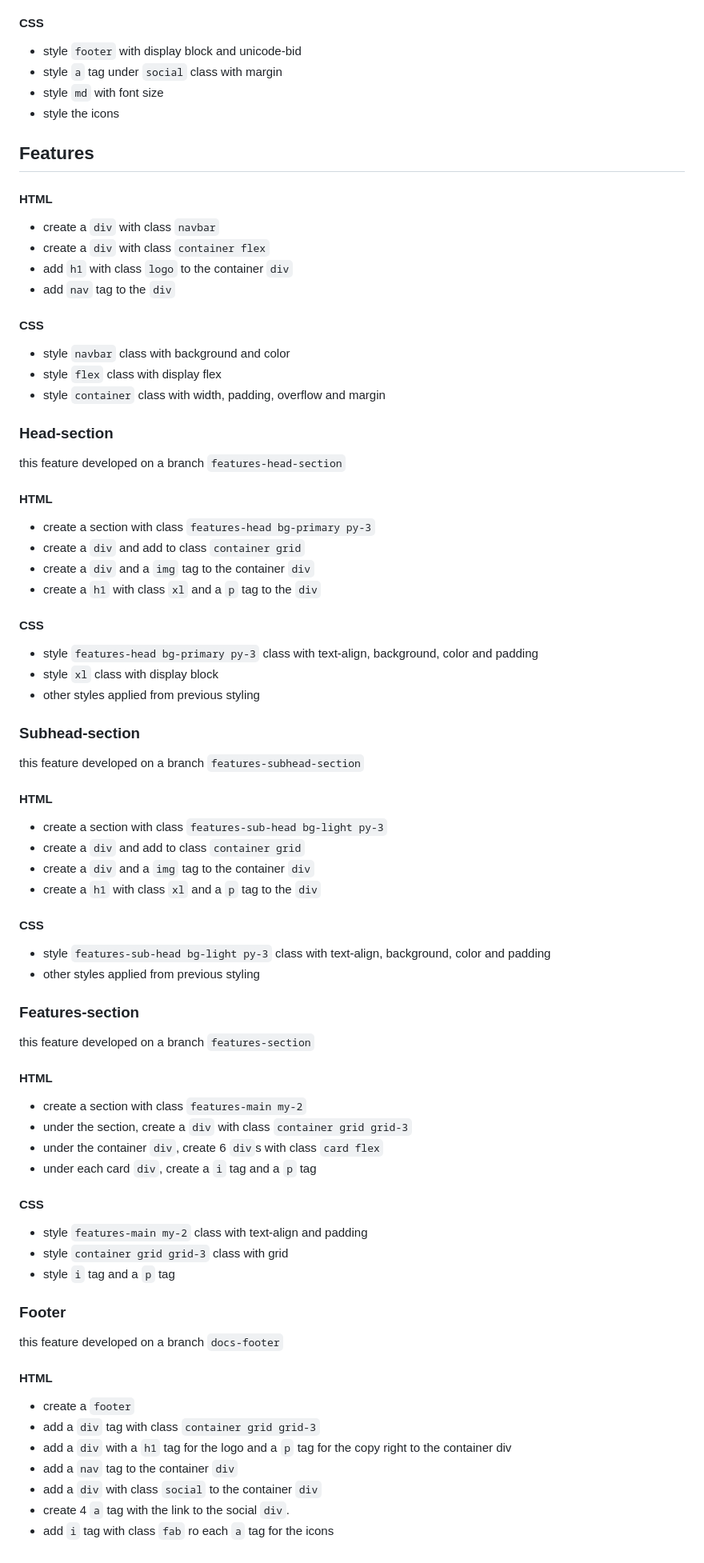
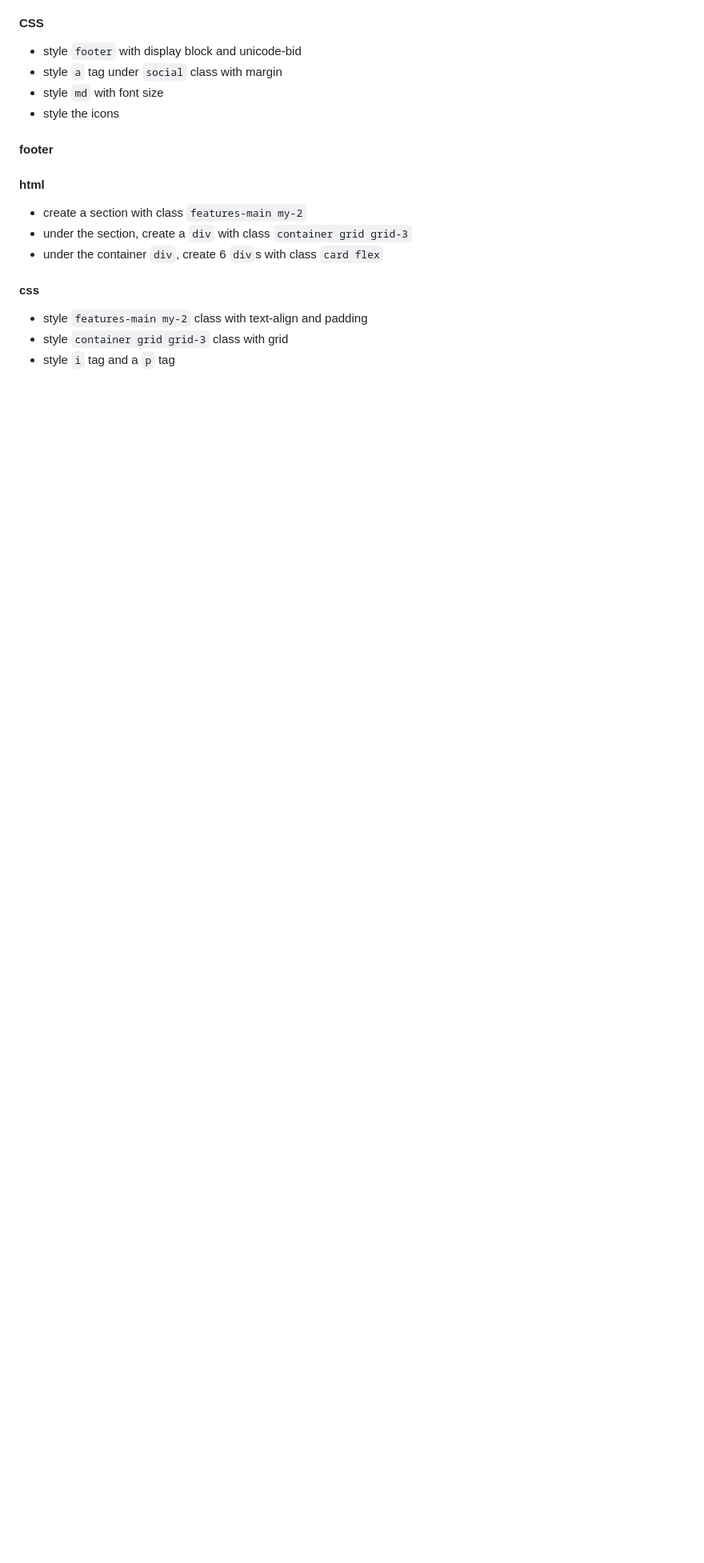
Before and after one commit to harley-dane/portflio1, a Markdown page: planning/development-strategy.md, the part around one of its changes. Shown at 80% size. Drawn GitHub-style; blank space fills up the shorter version.

Commit message:
update ch

```diff
--- a/planning/development-strategy.md
+++ b/planning/development-strategy.md
@@ -126,84 +109,16 @@ this feature developed on a branch `footer`
 - style `md` with font size
 - style the icons
 
-## Features
+#### footer
 
-#### HTML
-
-- create a `div` with class `navbar`
-- create a `div` with class `container flex`
-- add `h1` with class `logo` to the container `div`
-- add `nav` tag to the `div`
-
-#### CSS
-
-- style `navbar` class with background and color
-- style `flex` class with display flex
-- style `container` class with width, padding, overflow and margin
-
-### Head-section
-
-this feature developed on a branch `features-head-section`
-
-#### HTML
-
-- create a section with class `features-head bg-primary py-3`
-- create a `div` and add to class `container grid`
-- create a `div` and a `img` tag to the container `div`
-- create a `h1` with class `xl` and a `p` tag to the `div`
-
-#### CSS
-
-- style `features-head bg-primary py-3` class with text-align, background, color
-  and padding
-- style `xl` class with display block
-- other styles applied from previous styling
-
-### Subhead-section
-
-this feature developed on a branch `features-subhead-section`
-
-#### HTML
-
-- create a section with class `features-sub-head bg-light py-3`
-- create a `div` and add to class `container grid`
-- create a `div` and a `img` tag to the container `div`
-- create a `h1` with class `xl` and a `p` tag to the `div`
-
-#### CSS
-
-- style `features-sub-head bg-light py-3` class with text-align, background,
-  color and padding
-- other styles applied from previous styling
-
-### Features-section
-
-this feature developed on a branch `features-section`
-
-#### HTML
+#### html
 
 - create a section with class `features-main my-2`
 - under the section, create a `div` with class `container grid grid-3`
 - under the container `div`, create 6 `div`s with class `card flex`
-- under each card `div`, create a `i` tag and a `p` tag
 
-#### CSS
+#### css
 
 - style `features-main my-2` class with text-align and padding
 - style `container grid grid-3` class with grid
 - style `i` tag and a `p` tag
-
-### Footer
-
-this feature developed on a branch `docs-footer`
-
-#### HTML
-
-- create a `footer`
-- add a `div` tag with class `container grid grid-3`
-- add a `div` with a `h1` tag for the logo and a `p` tag for the copy right to
-  the container div
-- add a `nav` tag to the container `div`
-- add a `div` with class `social` to the container `div`
-- create 4 `a` tag with the link to the social `div`.
-- add `i` tag with class `fab` ro each `a` tag for the icons
```
Also changed, not shown: other parts of planning/development-strategy.md (+4 -21 lines).
